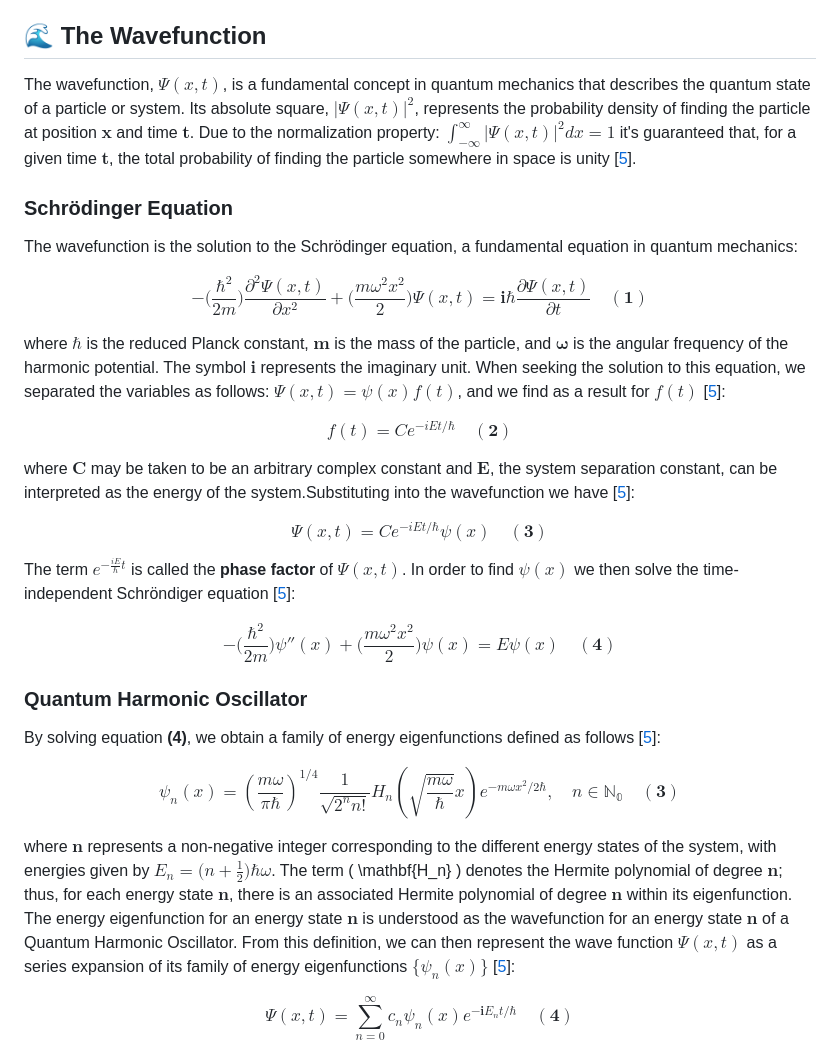
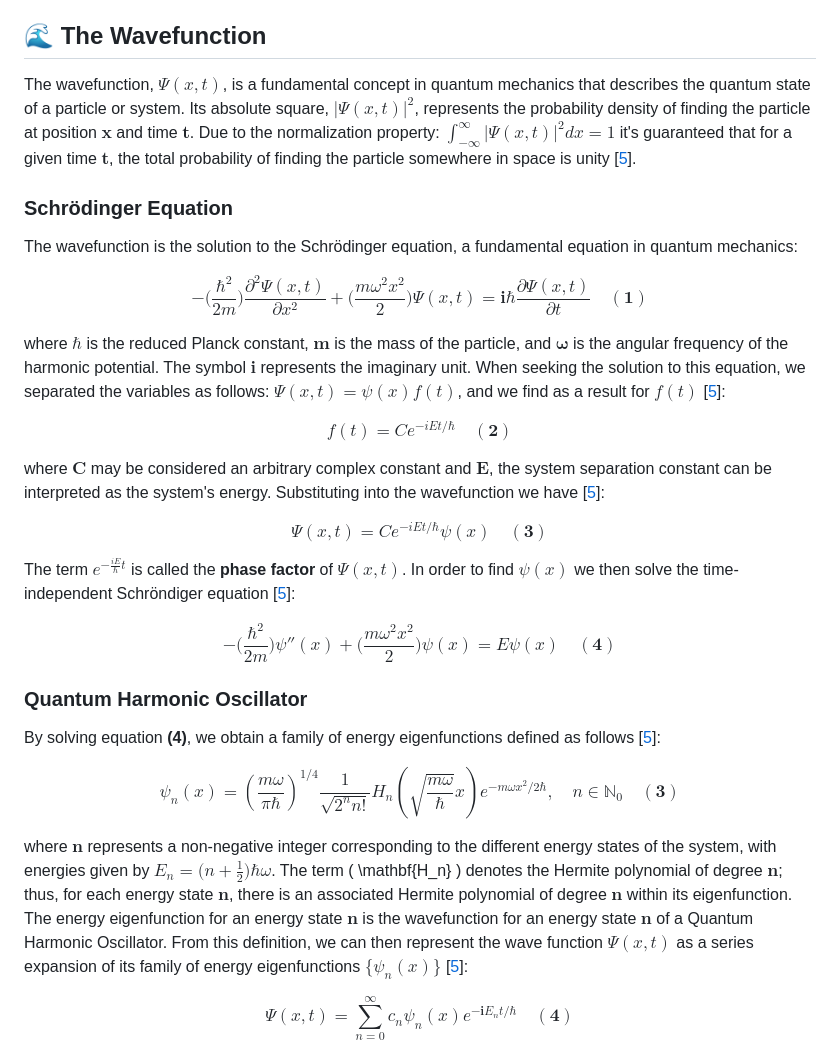
Before and after one commit to fobos123deimos/fast-wave, a Markdown page: README.md, the part around the change printed below. Drawn GitHub-style.

```diff
--- a/README.md
+++ b/README.md
@@ -65,7 +65,7 @@ There are other examples in the examples folder: [Speed Tests: Numba & Cython](h
 
 ## 🌊 The Wavefunction
 
-The wavefunction, $\Psi(x,t)$, is a fundamental concept in quantum mechanics that describes the quantum state of a particle or system. Its absolute square, $|\Psi(x,t)|^2$, represents the probability density of finding the particle at position $\mathbf{x}$ and time $\mathbf{t}$. Due to the normalization property: $\int_{-\infty}^{\infty} |\Psi(x,t)|^2 dx = 1$ it's guaranteed that, for a given time $\mathbf{t}$, the total probability of finding the particle somewhere in space is unity [[5](#-ref)].
+The wavefunction, $\Psi(x,t)$, is a fundamental concept in quantum mechanics that describes the quantum state of a particle or system. Its absolute square, $|\Psi(x,t)|^2$, represents the probability density of finding the particle at position $\mathbf{x}$ and time $\mathbf{t}$. Due to the normalization property: $\int_{-\infty}^{\infty} |\Psi(x,t)|^2 dx = 1$ it's guaranteed that for a given time $\mathbf{t}$, the total probability of finding the particle somewhere in space is unity [[5](#-ref)].
 
 ###  Schrödinger Equation
 
@@ -79,7 +79,7 @@ where $\mathbf{\hbar}$ is the reduced Planck constant, $\mathbf{m}$ is the mass
 
 $$ f(t) = Ce^{-iEt/\hbar} \quad \mathbf{(2)}$$
 
-where $\mathbf{C}$ may be taken to be an arbitrary complex constant and $\mathbf{E}$, the system separation constant, can be interpreted as the energy of the system.Substituting into the wavefunction we have [[5](#-ref)]:
+where $\mathbf{C}$ may be considered an arbitrary complex constant and $\mathbf{E}$, the system separation constant can be interpreted as the system's energy. Substituting into the wavefunction we have [[5](#-ref)]:
 
 $$ \Psi(x,t) = Ce^{-iEt/\hbar}\psi(x) \quad \mathbf{(3)}$$
 
@@ -95,10 +95,10 @@ $$
 By solving equation **(4)**, we obtain a family of energy eigenfunctions defined as follows [[5](#-ref)]:
 
 $$
-\psi_n(x) = \left(\frac{m\omega}{\pi\hbar}\right)^{1/4} \frac{1}{\sqrt{2^n n!}} H_n\left(\sqrt{\frac{m\omega}{\hbar}}x\right) e^{-m\omega x^2/2\hbar} , \quad  n \in \mathbb{N_{0}} \quad \mathbf{(3)}
+\psi_n(x) = \left(\frac{m\omega}{\pi\hbar}\right)^{1/4} \frac{1}{\sqrt{2^n n!}} H_n\left(\sqrt{\frac{m\omega}{\hbar}}x\right) e^{-m\omega x^2/2\hbar} , \quad  n \in \mathbb{N}_{0} \quad \mathbf{(3)}
 $$
 
-where $\mathbf{n}$ represents a non-negative integer corresponding to the different energy states of the system, with energies given by $E_n = \big(n + \frac{1}{2}\big)\hbar \omega$. The term \( \mathbf{H_n} \) denotes the Hermite polynomial of degree $\mathbf{n}$; thus, for each energy state $\mathbf{n}$, there is an associated Hermite polynomial of degree $\mathbf{n}$ within its eigenfunction. The energy eigenfunction for an energy state $\mathbf{n}$ is understood as the wavefunction for an energy state $\mathbf{n}$ of a Quantum Harmonic Oscillator. From this definition, we can then represent the wave function $\Psi(x,t)$ as a series expansion of its family of energy eigenfunctions $\{\psi_{n}(x)\}$ [[5](#-ref)]:
+where $\mathbf{n}$ represents a non-negative integer corresponding to the different energy states of the system, with energies given by $E_n = \big(n + \frac{1}{2}\big)\hbar \omega$. The term \( \mathbf{H_n} \) denotes the Hermite polynomial of degree $\mathbf{n}$; thus, for each energy state $\mathbf{n}$, there is an associated Hermite polynomial of degree $\mathbf{n}$ within its eigenfunction. The energy eigenfunction for an energy state $\mathbf{n}$ is the wavefunction for an energy state $\mathbf{n}$ of a Quantum Harmonic Oscillator. From this definition, we can then represent the wave function $\Psi(x,t)$ as a series expansion of its family of energy eigenfunctions $\{\psi_{n}(x)\}$ [[5](#-ref)]:
 
 $$
 \Psi(x,t) = \sum_{n=0}^{\infty} c_{n}\psi_{n}(x)e^{-\mathbf{i}E_{n}t/\hbar} \quad \mathbf{(4)}
```
Also changed, not shown: other parts of README.md (+1 -1 lines).
